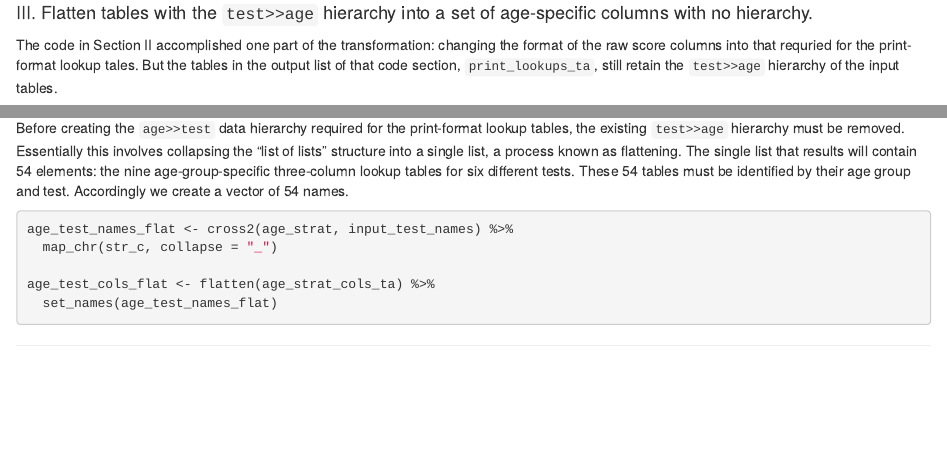
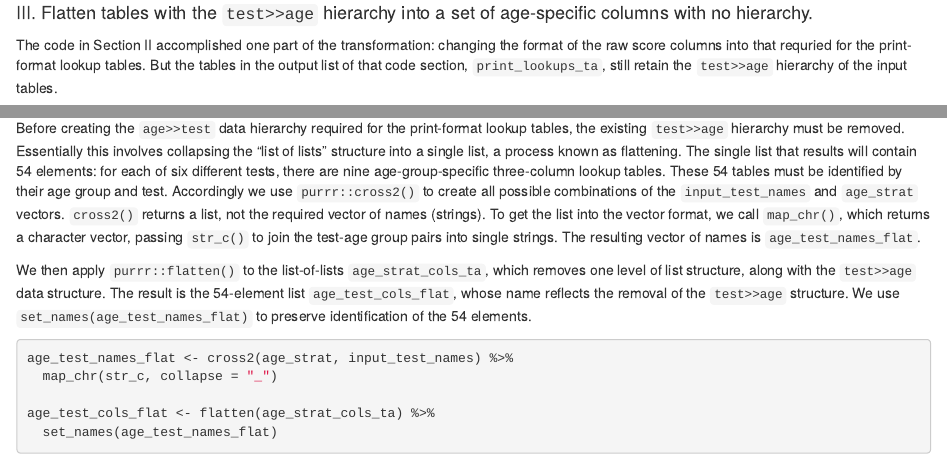
Before and after one commit to wpspublish-public/DSHerzberg-cNORM, an R Markdown document (DOCUMENTATION/print-format-norms-tables-code-demo.Rmd): the page in a window 1100 px wide, from 8200 px down, and a second part further down, joined at a grey line. The pictures show the output file DOCUMENTATION/print-format-norms-tables-code-demo.html that the author committed with the source, opened offline.

Commit message:
document through flatten()

````diff
--- a/DOCUMENTATION/print-format-norms-tables-code-demo.Rmd
+++ b/DOCUMENTATION/print-format-norms-tables-code-demo.Rmd
@@ -323,7 +323,7 @@ At this point, `map()` finishes iterating, and the list of input tables has been
 
 #### III. Flatten tables with the `test>>age` hierarchy into a set of age-specific columns with no hierarchy.
 
-The code in Section II accomplished one part of the transformation: changing the format of the raw score columns into that requried for the print-format lookup tales. But the tables in the output list of that code section, `print_lookups_ta`, still retain the `test>>age` hierarchy of the input tables.
+The code in Section II accomplished one part of the transformation: changing the format of the raw score columns into that requried for the print-format lookup tables. But the tables in the output list of that code section, `print_lookups_ta`, still retain the `test>>age` hierarchy of the input tables.
 
 Completing the transformtion into print format involves two additional steps: flattening the `test>>age` into a non-hierarchical structure, and then restructuring again to yield the `age>>test` data hierarchy required for final output.
 
@@ -338,7 +338,9 @@ After the inner `map()` call iterates completely over `age_strat`, it returns a
 ```{r print-format-norms, echo = 49:55, eval = F}
 ```
 
-Before creating the `age>>test` data hierarchy required for the print-format lookup tables, the existing `test>>age` hierarchy must be removed. Essentially this involves collapsing the "list of lists" structure into a single list, a process known as flattening. The single list that results will contain 54 elements: the nine age-group-specific three-column lookup tables for six different tests. These 54 tables must be identified by their age group and test. Accordingly we create a vector of 54 names using `purrr::cross2`.
+Before creating the `age>>test` data hierarchy required for the print-format lookup tables, the existing `test>>age` hierarchy must be removed. Essentially this involves collapsing the "list of lists" structure into a single list, a process known as flattening. The single list that results will contain 54 elements: for each of six different tests, there are nine age-group-specific three-column lookup tables. These 54 tables must be identified by their age group and test. Accordingly we use `purrr::cross2()` to create all possible combinations of the `input_test_names` and `age_strat` vectors. `cross2()` returns a list, not the required vector of names (strings). To get the list into the vector format, we call `map_chr()`, which returns a character vector, passing `str_c()` to join the test-age group pairs into single strings. The resulting vector of names is `age_test_names_flat`.
+
+We then apply `purrr::flatten()` to the list-of-lists `age_strat_cols_ta`, which removes one level of list structure, along with the `test>>age` data structure. The result is the 54-element list `age_test_cols_flat`, whose name reflects the removal of the `test>>age` structure. We use `set_names(age_test_names_flat)` to preserve identification of the 54 elements.
 
 ```{r print-format-norms, echo = 57:61, eval = F}
 ```
````
Also changed, not shown: CODE/print-format-norms-tables-demo-code-only.R (+0 -5 lines), DOCUMENTATION/print-format-norms-tables-code-demo.html, DOCUMENTATION/print-format-norms-tables-code-demo.Rmd (2 more changed lines).
